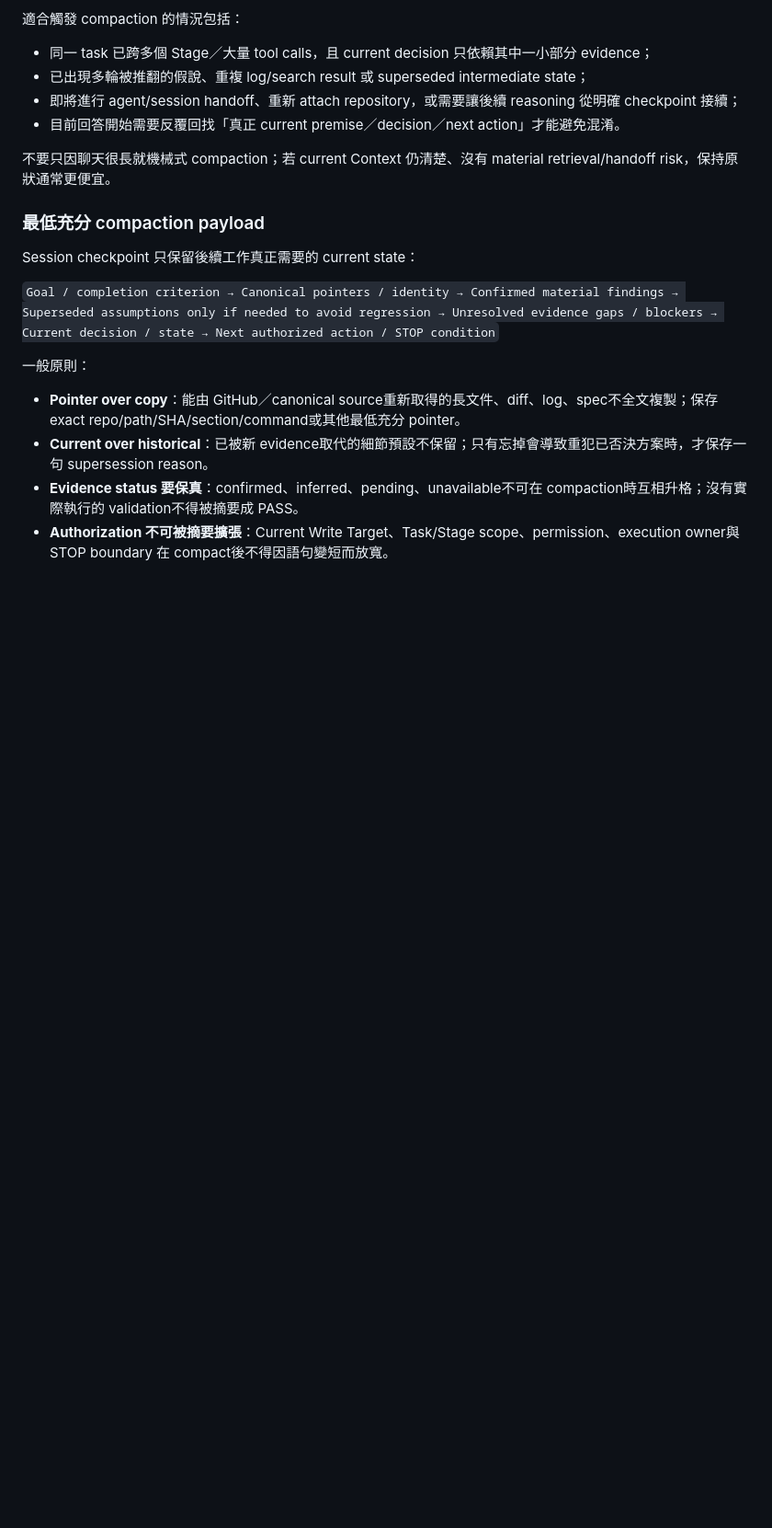
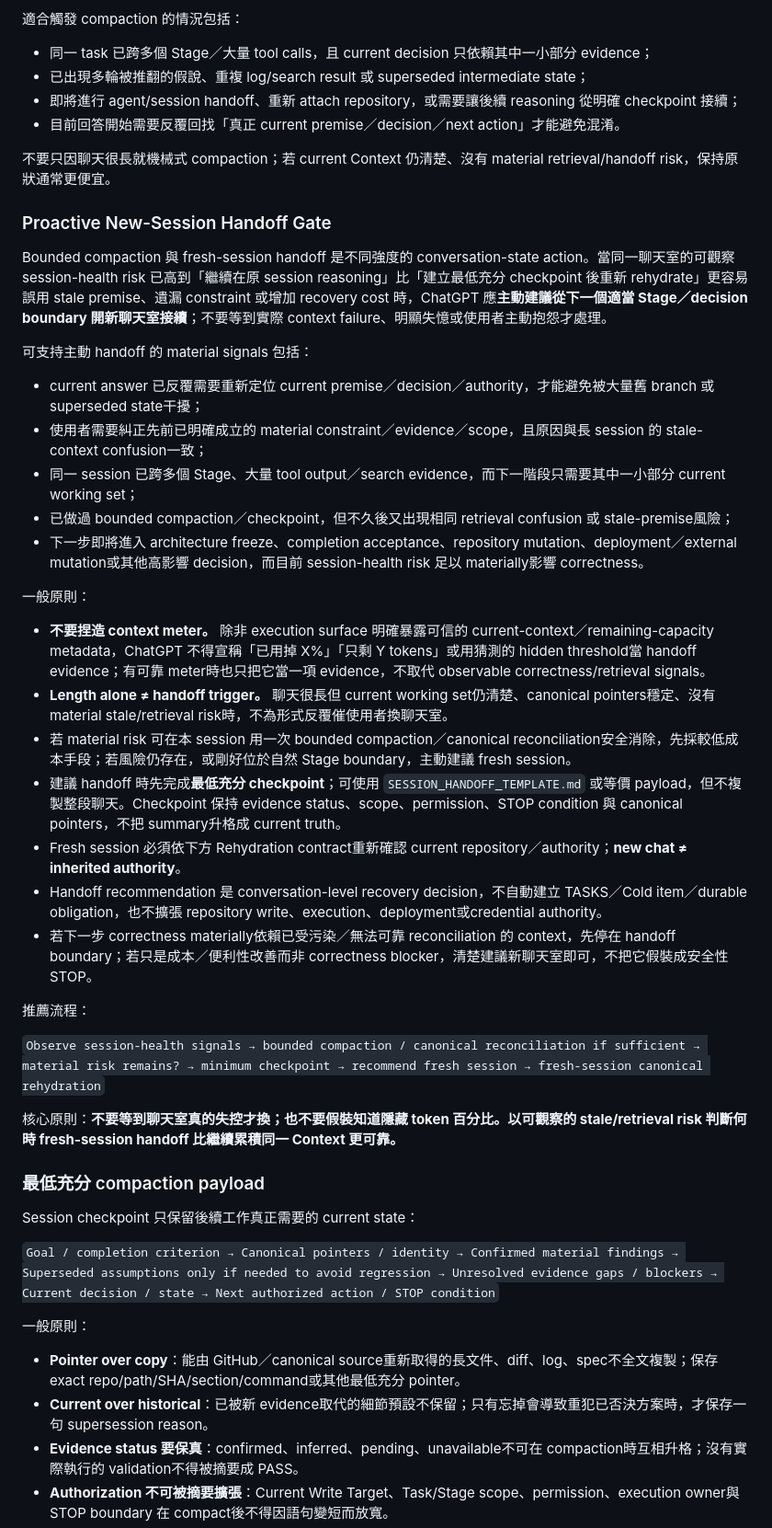
Before and after one commit to masini1491/ai-development-playbook, a Markdown page: CHATGPT_WORKFLOW.md, the part around one of its changes. Shown at 92% size. GitHub-like rendering; blank space fills up the shorter version.

Commit message:
Add proactive fresh-session handoff gate

```diff
--- a/CHATGPT_WORKFLOW.md
+++ b/CHATGPT_WORKFLOW.md
@@ -245,6 +245,34 @@ ChatGPT 不因「還能做更多」就自動建立一串 TASKS/BACKLOG。
 - 目前回答開始需要反覆回找「真正 current premise／decision／next action」才能避免混淆。
 
 不要只因聊天很長就機械式 compaction；若 current Context 仍清楚、沒有 material retrieval/handoff risk，保持原狀通常更便宜。
+
+### Proactive New-Session Handoff Gate
+
+Bounded compaction 與 fresh-session handoff 是不同強度的 conversation-state action。當同一聊天室的可觀察 session-health risk 已高到「繼續在原 session reasoning」比「建立最低充分 checkpoint 後重新 rehydrate」更容易誤用 stale premise、遺漏 constraint 或增加 recovery cost 時，ChatGPT 應**主動建議從下一個適當 Stage／decision boundary 開新聊天室接續**；不要等到實際 context failure、明顯失憶或使用者主動抱怨才處理。
+
+可支持主動 handoff 的 material signals 包括：
+
+- current answer 已反覆需要重新定位 current premise／decision／authority，才能避免被大量舊 branch 或 superseded state干擾；
+- 使用者需要糾正先前已明確成立的 material constraint／evidence／scope，且原因與長 session 的 stale-context confusion一致；
+- 同一 session 已跨多個 Stage、大量 tool output／search evidence，而下一階段只需要其中一小部分 current working set；
+- 已做過 bounded compaction／checkpoint，但不久後又出現相同 retrieval confusion 或 stale-premise風險；
+- 下一步即將進入 architecture freeze、completion acceptance、repository mutation、deployment／external mutation或其他高影響 decision，而目前 session-health risk 足以 materially影響 correctness。
+
+一般原則：
+
+- **不要捏造 context meter。** 除非 execution surface 明確暴露可信的 current-context／remaining-capacity metadata，ChatGPT 不得宣稱「已用掉 X%」「只剩 Y tokens」或用猜測的 hidden threshold當 handoff evidence；有可靠 meter時也只把它當一項 evidence，不取代 observable correctness/retrieval signals。
+- **Length alone ≠ handoff trigger。** 聊天很長但 current working set仍清楚、canonical pointers穩定、沒有 material stale/retrieval risk時，不為形式反覆催使用者換聊天室。
+- 若 material risk 可在本 session 用一次 bounded compaction／canonical reconciliation安全消除，先採較低成本手段；若風險仍存在，或剛好位於自然 Stage boundary，主動建議 fresh session。
+- 建議 handoff 時先完成**最低充分 checkpoint**；可使用 `SESSION_HANDOFF_TEMPLATE.md` 或等價 payload，但不複製整段聊天。Checkpoint 保持 evidence status、scope、permission、STOP condition 與 canonical pointers，不把 summary升格成 current truth。
+- Fresh session 必須依下方 Rehydration contract重新確認 current repository／authority；**new chat ≠ inherited authority**。
+- Handoff recommendation 是 conversation-level recovery decision，不自動建立 TASKS／Cold item／durable obligation，也不擴張 repository write、execution、deployment或credential authority。
+- 若下一步 correctness materially依賴已受污染／無法可靠 reconciliation 的 context，先停在 handoff boundary；若只是成本／便利性改善而非 correctness blocker，清楚建議新聊天室即可，不把它假裝成安全性 STOP。
+
+推薦流程：
+
+`Observe session-health signals → bounded compaction / canonical reconciliation if sufficient → material risk remains? → minimum checkpoint → recommend fresh session → fresh-session canonical rehydration`
+
+核心原則：**不要等到聊天室真的失控才換；也不要假裝知道隱藏 token 百分比。以可觀察的 stale/retrieval risk 判斷何時 fresh-session handoff 比繼續累積同一 Context 更可靠。**
 
 ### 最低充分 compaction payload
 
```
Also changed, not shown: other parts of CHATGPT_WORKFLOW.md (+1 -1 lines).
